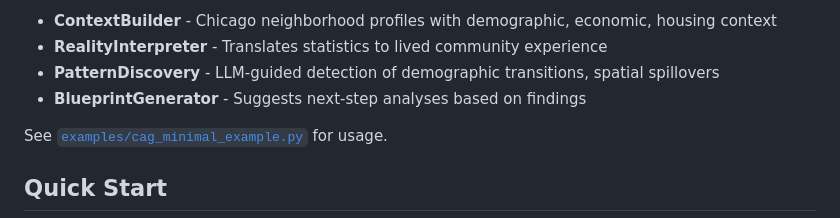
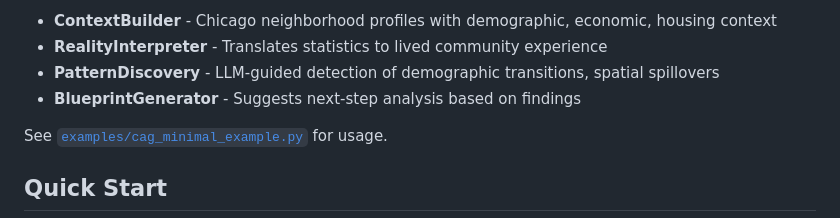
Before and after one commit to stochastic-sisyphus/chipop-pred-apropos, a Markdown page: README.md, the part around the change. Rendered like a GitHub page.

Commit message:
Update README.md
Co-authored-by: coderabbitai[bot] <136622811+coderabbitai[bot]@users.noreply.github.com>

```diff
--- a/README.md
+++ b/README.md
@@ -31,7 +31,7 @@ python main.py --cag-only
 - **ContextBuilder** - Chicago neighborhood profiles with demographic, economic, housing context
 - **RealityInterpreter** - Translates statistics to lived community experience
 - **PatternDiscovery** - LLM-guided detection of demographic transitions, spatial spillovers
-- **BlueprintGenerator** - Suggests next-step analyses based on findings
+- **BlueprintGenerator** - Suggests next-step analysis based on findings
 
 See [`examples/cag_minimal_example.py`](examples/cag_minimal_example.py) for usage.
 
```
